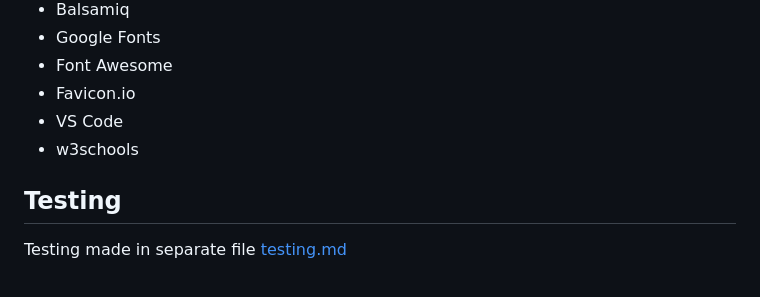
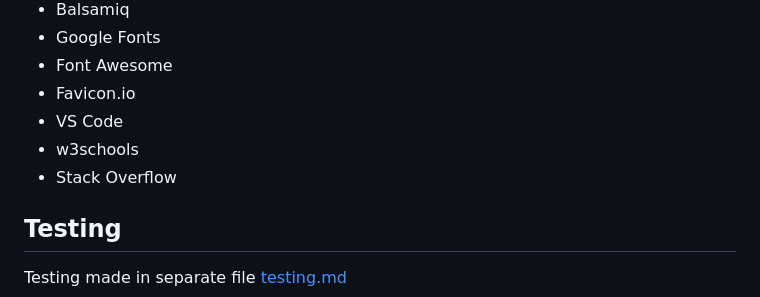
Before and after one commit to NiclO1337/pp2-playtime, a Markdown page: README.md, the part around the change. Drawn GitHub-style.

Commit message:
Add Stack Overflow to readme Tools section after frequent use

```diff
--- a/README.md
+++ b/README.md
@@ -132,6 +132,7 @@ TODO: Add text about feature
 - Favicon.io
 - VS Code
 - w3schools
+- Stack Overflow
 
 
 ## Testing
```
